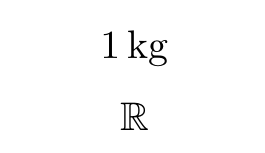
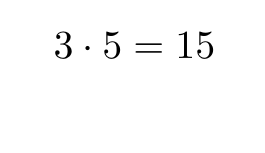
Before and after one commit to ItsLiyua/LaTeX, a LaTeX document (document.tex, which reads liyua-boxes.sty, liyua-maths.sty, liyua.cls): part of the page, cut at the place of the change. Compiled offline with pdfLaTeX.

Commit message:
Added boxes module and added auto replace for asterisks with cdots in math mode

```diff
--- a/document.tex
+++ b/document.tex
@@ -2,7 +2,8 @@
 
 \usepackage{lipsum}
 
+
 \begin{document}
-\[\SI{1}{\kilo\gram}\]
-\[\RR\]
+
+$$3*5=15$$
 \end{document}
--- /dev/null
+++ b/liyua-boxes.sty
@@ -0,0 +1,9 @@
+\ProvidesPackage{liyua-boxes}
+\NeedsTeXFormat{LaTeX2e}
+
+\RequirePackage[most]{tcolorbox}
+
+\newtcolorbox{mybox}[1][]{%
+	title=mybox%
+	#1
+}
--- a/liyua-maths.sty
+++ b/liyua-maths.sty
@@ -1,7 +1,7 @@
 \ProvidesPackage{liyua-maths}
 \NeedsTeXFormat{LaTeX2e}
 
-\RequirePackage{amsmath,amssymb}
+\RequirePackage{amsmath,amssymb,mathtools}
 
 \RequirePackage{siunitx}
 \sisetup{
@@ -9,6 +9,7 @@
 	per-mode = fraction
 }
 
+\DeclareMathSymbol{*}{\mathbin}{symbols}{"01}
 % https://github.com/tecosaur/BMC
 \newcommand{\RR}[1][]{\ensuremath{\ifstrempty{#1}{\mathbb{R}}{\mathbb{R}^{#1}}}}
 \newcommand{\NN}[1][]{\ensuremath{\ifstrempty{#1}{\mathbb{N}}{\mathbb{N}^{#1}}}}
@@ -19,3 +20,11 @@
 \newcommand{\HH}[1][]{\ensuremath{\ifstrempty{#1}{\mathbb{H}}{\mathbb{H}^{#1}}}}
 % expected value
 \newcommand{\EE}{\ensuremath{\mathbb{E}}}
+
+% https://github.com/tecosaur/BMC
+\DeclarePairedDelimiter{\abs}{\lvert}{\rvert}
+\DeclarePairedDelimiter{\norm}{\lVert}{\rVert}
+
+\DeclarePairedDelimiter{\ceil}{\lceil}{\rceil}
+\DeclarePairedDelimiter{\floor}{\lfloor}{\rfloor}
+\DeclarePairedDelimiter{\round}{\lfloor}{\rceil}
--- a/liyua.cls
+++ b/liyua.cls
@@ -1,7 +1,8 @@
 \ProvidesClass{liyua}[Liyua's super cool template]
 \NeedsTeXFormat{LaTeX2e}
 
+\LoadClass{article}
+
 \RequirePackage{liyua-colors}
 \RequirePackage{liyua-maths}
-
-\LoadClass{article}
+\RequirePackage{liyua-boxes}
```
